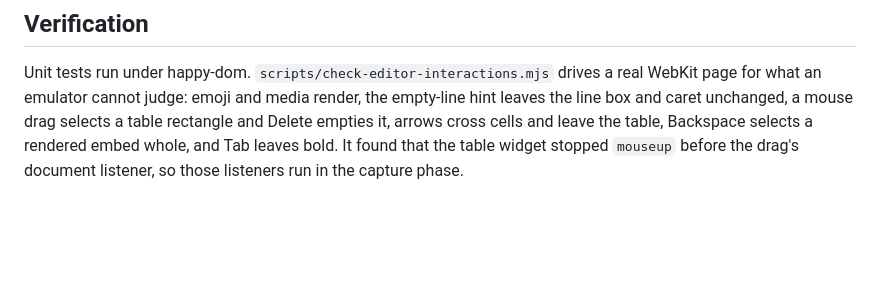
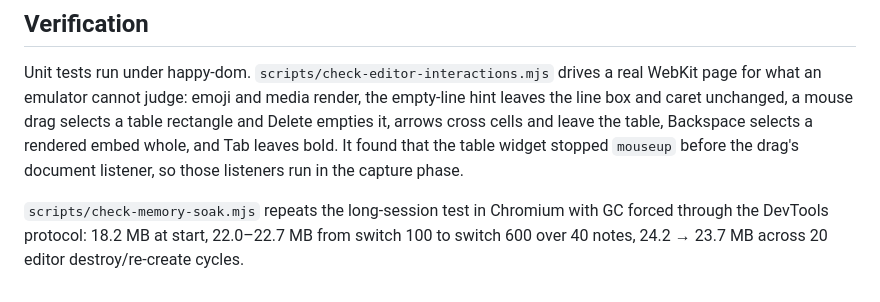
Before and after one commit to AaronHnoraA/Noema, a Markdown page: docs/marker-marktext-filesmd-study.md, the part around the change. GitHub-like rendering; blank space fills up the shorter version.

Commit message:
Record the real-engine memory soak in the study
Co-Authored-By: Claude Opus 5.5 <noreply@anthropic.com>

```diff
--- a/docs/marker-marktext-filesmd-study.md
+++ b/docs/marker-marktext-filesmd-study.md
@@ -91,3 +91,8 @@ drag selects a table rectangle and Delete empties it, arrows cross cells and
 leave the table, Backspace selects a rendered embed whole, and Tab leaves
 bold. It found that the table widget stopped `mouseup` before the drag's
 document listener, so those listeners run in the capture phase.
+
+`scripts/check-memory-soak.mjs` repeats the long-session test in Chromium with
+GC forced through the DevTools protocol: 18.2 MB at start, 22.0–22.7 MB from
+switch 100 to switch 600 over 40 notes, 24.2 → 23.7 MB across 20 editor
+destroy/re-create cycles.
```
